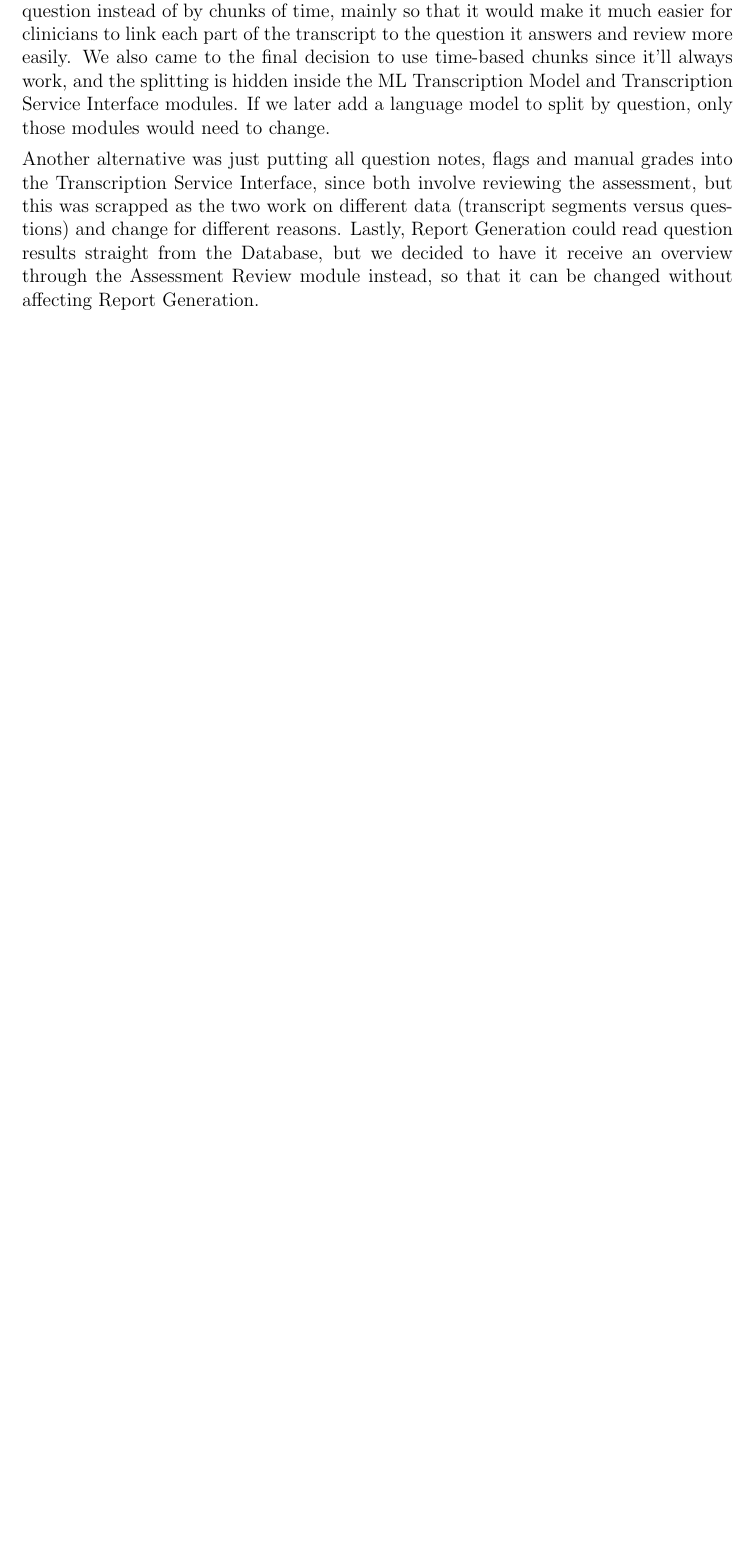
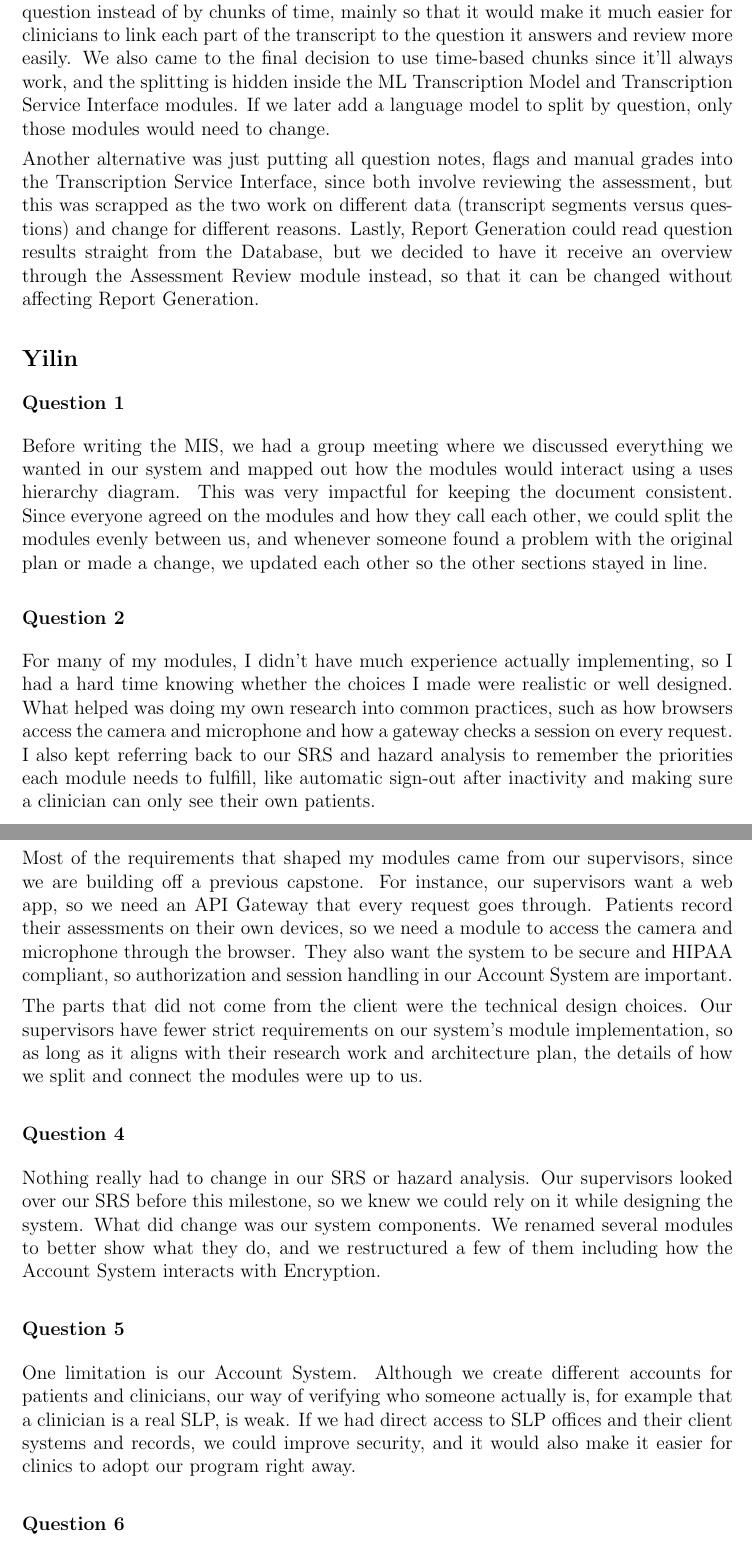
Before and after one commit to Nour-Fawaz/MacaBoca, a LaTeX document (docs/Design/SoftDetailedDes/MIS.tex): part of page 55 of 55 before the commit and two parts of pages 55 and 56 of 56 after it, the two joined at a grey line, cut so that both start at the same text, the shorter picture padded with empty space. Compiled offline with pdfLaTeX; a LaTeX package or settings file that is missing is left out.

Commit message:
Yilin reflections

```diff
--- a/docs/Design/SoftDetailedDes/MIS.tex
+++ b/docs/Design/SoftDetailedDes/MIS.tex
@@ -1752,3 +1752,51 @@ Lastly, Report Generation could read question results straight from the Database
 to have it receive an overview through the Assessment Review module instead, so that it
 can be changed without affecting Report Generation.
 
+\subsection*{Yilin}
+\subsubsection*{Question 1}
+Before writing the MIS, we had a group meeting where we discussed everything we
+wanted in our system and mapped out how the modules would interact using a uses
+hierarchy diagram. This was very impactful for keeping the document consistent.
+Since everyone agreed on the modules and how they call each other, we could
+split the modules evenly between us, and whenever someone found a problem with
+the original plan or made a change, we updated each other so the other sections
+stayed in line.
+
+\subsubsection*{Question 2}
+For many of my modules, I didn't
+have much experience actually implementing, so I had a
+hard time knowing whether the choices I made were realistic or well designed.
+What helped was doing my own research into common practices, such as how
+browsers access the camera and microphone and how a gateway checks a session on
+every request. I also kept referring back to our SRS and hazard analysis to
+remember the priorities each module needs to fulfill, like automatic sign-out
+after inactivity and making sure a clinician can only see their own patients.
+
+\subsubsection*{Question 3}
+Most of the requirements that shaped my modules came from our supervisors, since
+we are building off a previous capstone. For instance, our supervisors want a web
+app, so we need an API Gateway that every request goes through. Patients record
+their assessments on their own devices, so we need a module to access the camera
+and microphone through the browser. They also want the system to be secure and
+HIPAA compliant, so authorization and session handling in our Account System are
+important.
+
+The parts that did not come from the client were the technical design choices.
+Our supervisors have fewer strict requirements on our system's module implementation, so as long as it aligns with their research work and architecture
+plan, the details of how we split and connect the modules were up to us.
+
+\subsubsection*{Question 4}
+Nothing really had to change in our SRS or hazard analysis. Our supervisors
+looked over our SRS before this milestone, so we knew we could rely on it while
+designing the system. What did change was our system components. We renamed
+several modules to better show what they do, and we restructured a few of them including
+how the Account System interacts with Encryption.
+
+\subsubsection*{Question 5}
+One limitation is our Account System. Although we create different accounts for
+patients and clinicians, our way of verifying who someone actually is, for
+example that a clinician is a real SLP, is weak. If we had direct access to SLP
+offices and their client systems and records, we could improve security, and it
+would also make it easier for clinics to adopt our program right away.
+
+\subsubsection*{Question 6}
```
Also changed, not shown: docs/Design/SoftDetailedDes/MIS.tex (12 more changed lines).
